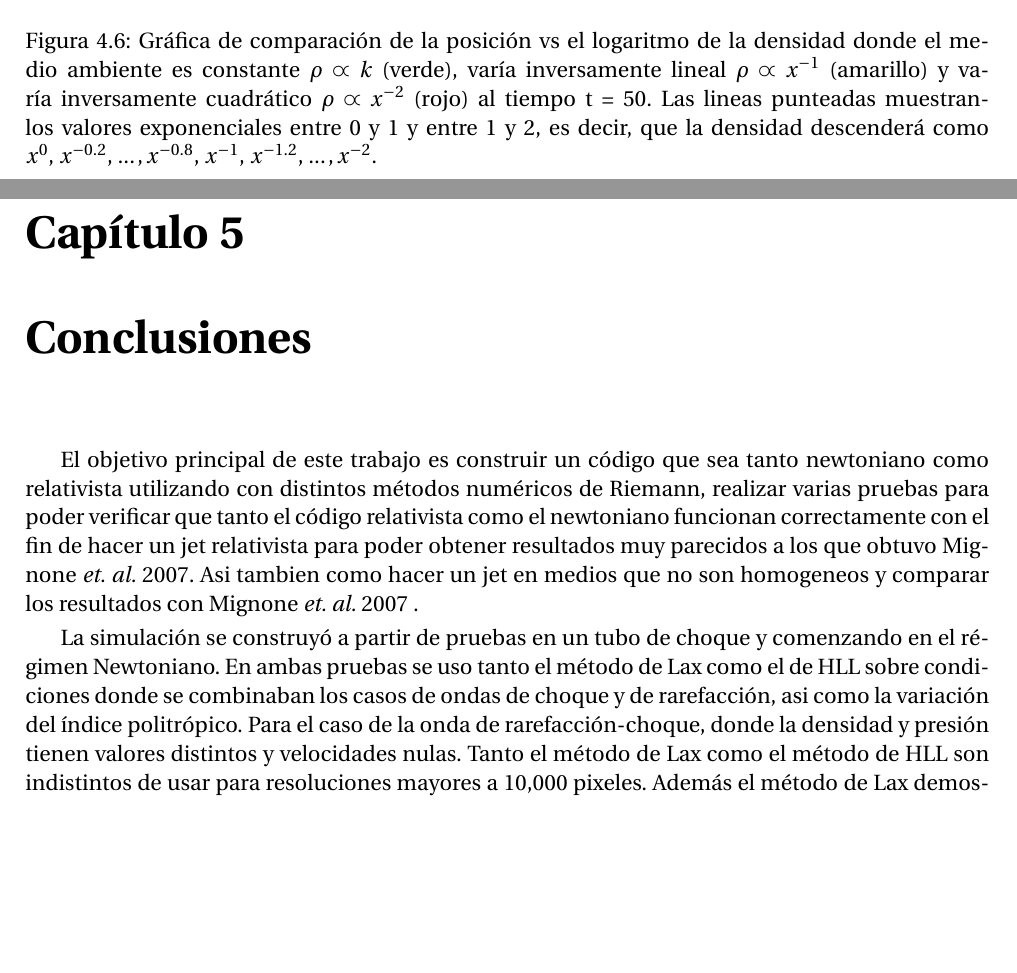
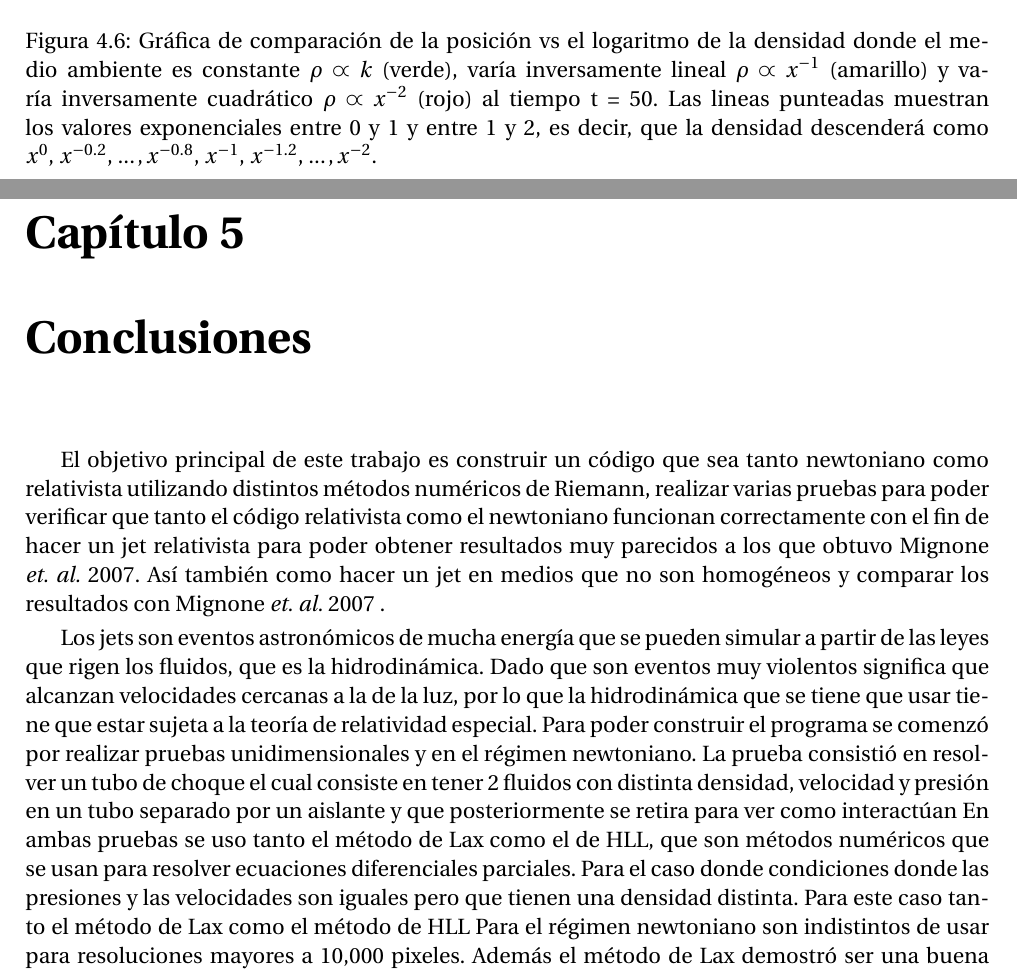
Before and after one commit to gmtw/Tesina_Fisica, a LaTeX book (main.tex): two parts of pages 64 and 65 of 88, joined at a grey line, cut so that both start at the same text, the shorter picture padded with empty space. Compiled offline with pdfLaTeX.

Commit message:
Discusion en overleaf de las conclusiones

```diff
--- a/main.tex
+++ b/main.tex
@@ -2667,7 +2667,7 @@ para el medio inversamente cuadratico en correspondencia con el inversamente lin
   \caption{Gráfica de comparación de la posición vs el logaritmo de la densidad
   donde el medio ambiente es constante $\rho \varpropto k$ (verde), varía inversamente lineal
   $\rho \varpropto x^{-1}$ (amarillo) y varía inversamente cuadrático $\rho \varpropto x^{-2}$ (rojo)
-  al tiempo t = 50.  Las lineas punteadas muestranlos valores exponenciales entre 0 y 1 y entre 1 y 2,
+  al tiempo t = 50.  Las lineas punteadas muestran los valores exponenciales entre 0 y 1 y entre 1 y 2,
   es decir, que la densidad descenderá como $x^0, \, x^{-0.2}, \, . . . \,  ,x^{-0.8} , \, x^{-1}  , \, x^{-1.2}
   , \, . . . \,  , x^{-2}$.}\label{fig:perfiles_comparacion_jet}
 \end{figure}
@@ -2678,18 +2678,23 @@ para el medio inversamente cuadratico en correspondencia con el inversamente lin
 \chapter{Conclusiones}
 
 El objetivo principal de este trabajo es construir un código que sea tanto newtoniano como relativista utilizando
-con distintos métodos numéricos de Riemann, realizar varias pruebas para poder verificar que tanto el código relativista
+distintos métodos numéricos de Riemann, realizar varias pruebas para poder verificar que tanto el código relativista
 como el newtoniano funcionan correctamente con el fin de hacer un jet relativista para poder obtener resultados muy
-parecidos a los que obtuvo Mignone \emph{et. al.} 2007. Asi tambien como hacer un jet en medios que no son homogeneos y
+parecidos a los que obtuvo Mignone \emph{et. al.} 2007. Así también como hacer un jet en medios que no son homogéneos y
 comparar los resultados con Mignone \emph{et. al.} 2007 .
 
 
-
-La simulación se construyó a partir de pruebas en un tubo de choque y comenzando en el régimen Newtoniano.
-En ambas pruebas se uso tanto el método de Lax como el de HLL sobre condiciones donde se combinaban los casos de ondas
-de choque y de rarefacción, asi como la variación del índice politrópico. Para el caso de la onda de rarefacción-choque,
-donde la densidad y presión tienen valores distintos y velocidades nulas.
-Tanto el método de Lax como el método de HLL son indistintos de usar para resoluciones mayores a 10,000 pixeles. Además
+Los jets son eventos astronómicos de mucha energía que se pueden simular a partir de las leyes
+que rigen los fluidos, que es la hidrodinámica. Dado que son eventos muy violentos significa que alcanzan velocidades
+cercanas a la de la luz, por lo que la hidrodinámica que se tiene que usar tiene que estar sujeta a la teoría de relatividad
+especial.
+Para poder construir el programa se comenzó por realizar pruebas unidimensionales y en el régimen newtoniano.
+La prueba consistió en resolver un tubo de choque el cual consiste en tener 2 fluidos con distinta densidad, velocidad y presión
+en un tubo separado por un aislante y que posteriormente se retira para ver como interactúan
+En ambas pruebas se uso tanto el método de Lax como el de HLL, que son métodos numéricos que se usan para
+resolver ecuaciones diferenciales parciales. Para el caso donde  condiciones donde las presiones y las
+velocidades son iguales pero que tienen una densidad distinta. Para este caso
+tanto el método de Lax como el método de HLL  Para el régimen newtoniano son indistintos de usar para resoluciones mayores a 10,000 pixeles. Además
 el método de Lax demostró ser una buena aproximación, para una resolución de 1,000 pixeles, comparado con el método analítico.
 En este caso el método de Lax resulto ser computacionalmente más rápido que el de HLL. Para el caso de
 rarefacción-rarefacción, donde ahora las velocidades son distintas y las densidades y presiones son iguales,
```
Also changed, not shown: main.tex (21 more changed lines).
